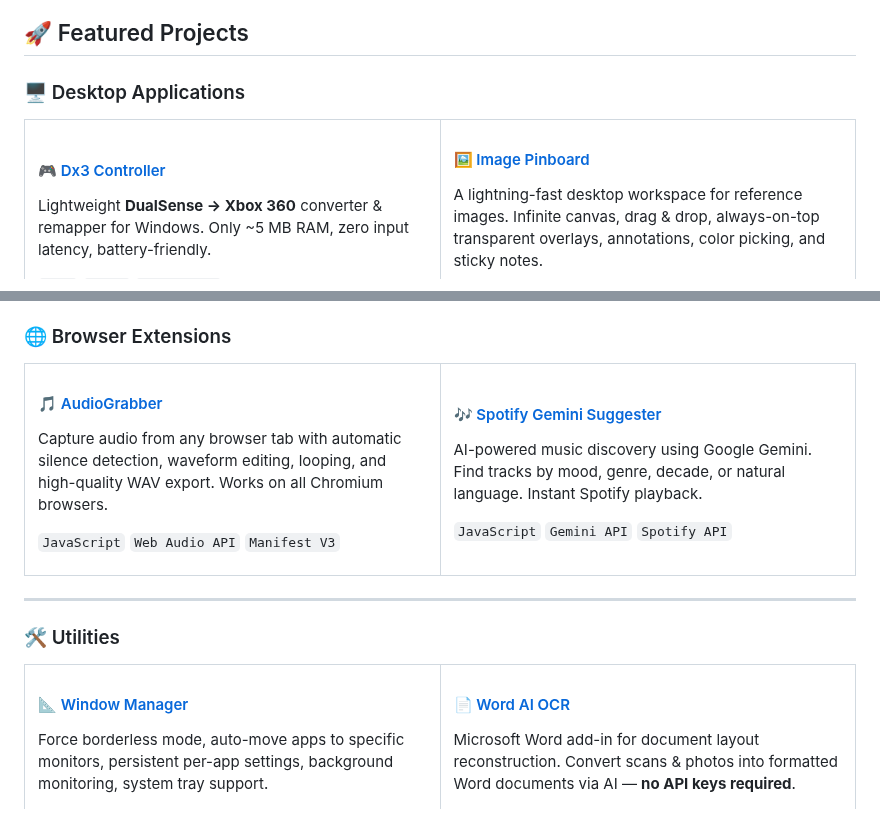
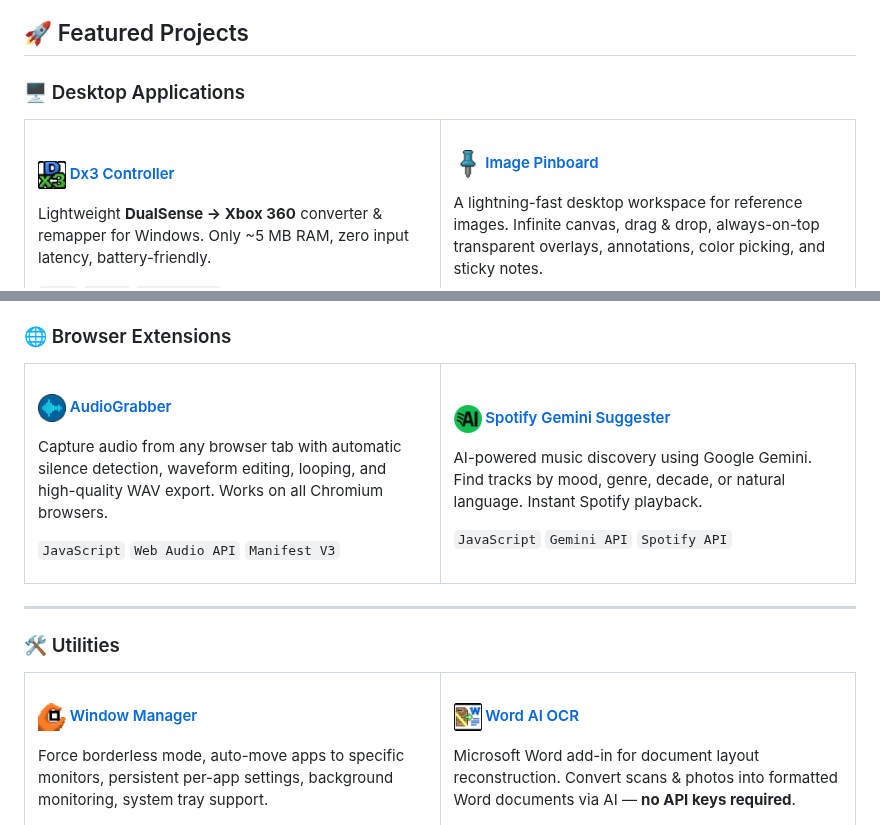
Before and after one commit to mantukin/mantukin, a Markdown page: README.md, 2 parts joined by grey strips. GitHub-like rendering; pictures changed too: repo_icons/Dx3_icon.png (added), repo_icons/audio_grabber_icon.png (added), repo_icons/image_pinboard_icon.png (added).

Commit message:
Add app icons to project cards

```diff
--- a/README.md
+++ b/README.md
@@ -24,7 +24,7 @@
 <tr>
 <td width="50%">
 
-#### [🎮 Dx3 Controller](https://github.com/mantukin/dx3)
+#### <img src="https://raw.githubusercontent.com/mantukin/mantukin/main/repo_icons/Dx3_icon.png" width="28"> [Dx3 Controller](https://github.com/mantukin/dx3)
 
 Lightweight **DualSense → Xbox 360** converter & remapper for Windows. Only ~5 MB RAM, zero input latency, battery-friendly.
 
@@ -33,7 +33,7 @@ Lightweight **DualSense → Xbox 360** converter & remapper for Windows. Only ~5
 </td>
 <td width="50%">
 
-#### [🖼️ Image Pinboard](https://github.com/mantukin/image-pinboard)
+#### <img src="https://raw.githubusercontent.com/mantukin/mantukin/main/repo_icons/image_pinboard_icon.png" width="28"> [Image Pinboard](https://github.com/mantukin/image-pinboard)
 
 A lightning-fast desktop workspace for reference images. Infinite canvas, drag & drop, always-on-top transparent overlays, annotations, color picking, and sticky notes.
 
@@ -87,7 +87,7 @@ Exocad-style edge-zone navigation. Roll & pan by dragging near viewport edges. I
 <tr>
 <td width="50%">
 
-#### [🎵 AudioGrabber](https://github.com/mantukin/AudioGrabber)
+#### <img src="https://raw.githubusercontent.com/mantukin/mantukin/main/repo_icons/audio_grabber_icon.png" width="28"> [AudioGrabber](https://github.com/mantukin/AudioGrabber)
 
 Capture audio from any browser tab with automatic silence detection, waveform editing, looping, and high-quality WAV export. Works on all Chromium browsers.
 
@@ -96,7 +96,7 @@ Capture audio from any browser tab with automatic silence detection, waveform ed
 </td>
 <td width="50%">
 
-#### [🎶 Spotify Gemini Suggester](https://github.com/mantukin/spotify-gemini-suggester)
+#### <img src="https://raw.githubusercontent.com/mantukin/mantukin/main/repo_icons/spotify_suggester_icon.png" width="28"> [Spotify Gemini Suggester](https://github.com/mantukin/spotify-gemini-suggester)
 
 AI-powered music discovery using Google Gemini. Find tracks by mood, genre, decade, or natural language. Instant Spotify playback.
 
@@ -114,7 +114,7 @@ AI-powered music discovery using Google Gemini. Find tracks by mood, genre, deca
 <tr>
 <td width="50%">
 
-#### [📐 Window Manager](https://github.com/mantukin/window-manager)
+#### <img src="https://raw.githubusercontent.com/mantukin/mantukin/main/repo_icons/window_manager_icon.png" width="28"> [Window Manager](https://github.com/mantukin/window-manager)
 
 Force borderless mode, auto-move apps to specific monitors, persistent per-app settings, background monitoring, system tray support.
 
@@ -123,7 +123,7 @@ Force borderless mode, auto-move apps to specific monitors, persistent per-app s
 </td>
 <td width="50%">
 
-#### [📄 Word AI OCR](https://github.com/mantukin/word-ai-ocr)
+#### <img src="https://raw.githubusercontent.com/mantukin/mantukin/main/repo_icons/word_OCR_icon.png" width="28"> [Word AI OCR](https://github.com/mantukin/word-ai-ocr)
 
 Microsoft Word add-in for document layout reconstruction. Convert scans & photos into formatted Word documents via AI — **no API keys required**.
 
```
